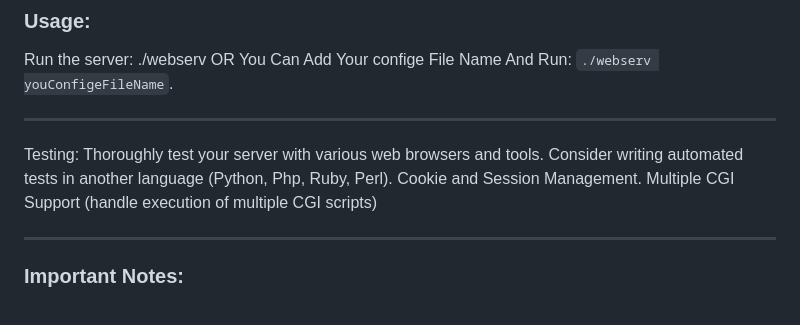
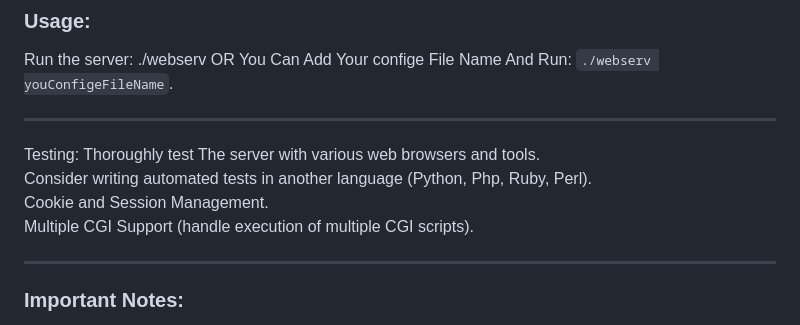
Before and after one commit to 5tirner/web-server, a Markdown page: README.md, the part around the change. GitHub-like rendering.

```diff
--- a/README.md
+++ b/README.md
@@ -67,10 +67,10 @@ _____________________________________
 Run the server: ./webserv OR You Can Add Your confige File Name And Run: `./webserv youConfigeFileName`.
 _____________________________________
 Testing:
-Thoroughly test your server with various web browsers and tools.
-Consider writing automated tests in another language (Python, Php, Ruby, Perl).
-Cookie and Session Management.
-Multiple CGI Support (handle execution of multiple CGI scripts)
+Thoroughly test The server with various web browsers and tools.\
+Consider writing automated tests in another language (Python, Php, Ruby, Perl).\
+Cookie and Session Management.\
+Multiple CGI Support (handle execution of multiple CGI scripts).
 _______________________________________________________________
 ### Important Notes:
 * Aim for maximum resilience – the server should never crash.
```
